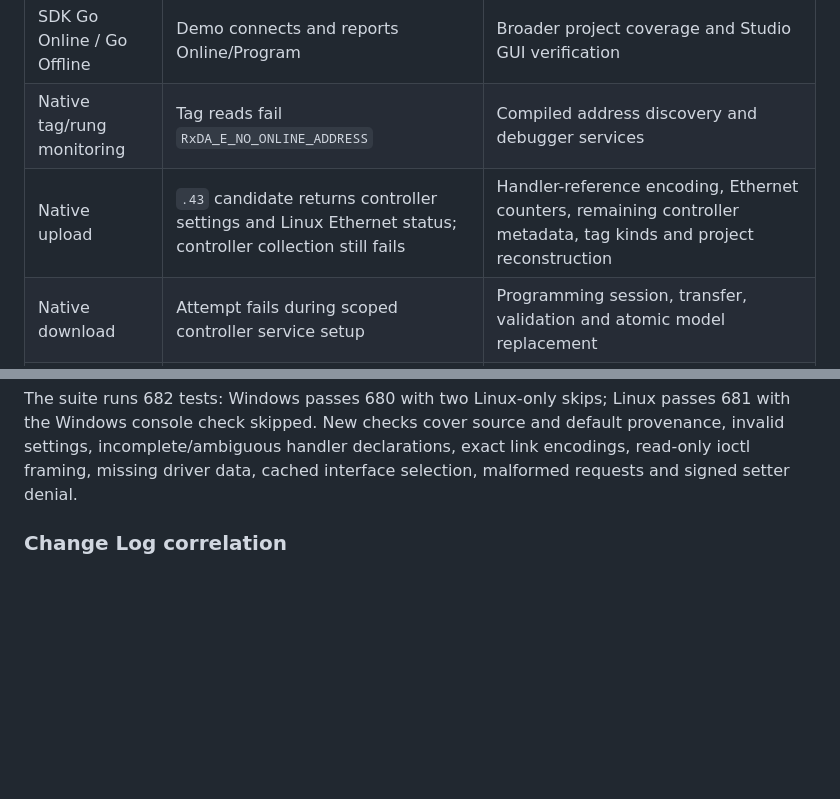
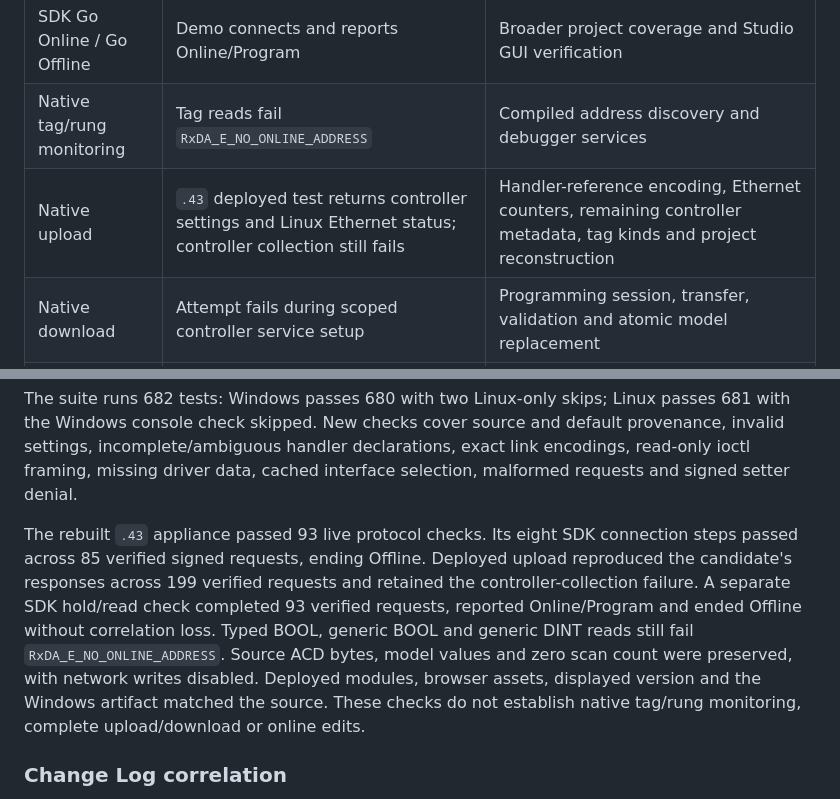
Before and after one commit to votecoffee/Studio5000Emulator, a Markdown page: docs/connectivity.md, 2 parts joined by grey strips. GitHub-like rendering; blank space fills up the shorter version.

Commit message:
Record deployed controller and Ethernet metadata validation

```diff
--- a/docs/connectivity.md
+++ b/docs/connectivity.md
@@ -80,7 +80,7 @@ These are separate native acceptance stages:
 | --- | --- | --- |
 | SDK Go Online / Go Offline | Demo connects and reports Online/Program | Broader project coverage and Studio GUI verification |
 | Native tag/rung monitoring | Tag reads fail `RxDA_E_NO_ONLINE_ADDRESS` | Compiled address discovery and debugger services |
-| Native upload | `.43` candidate returns controller settings and Linux Ethernet status; controller collection still fails | Handler-reference encoding, Ethernet counters, remaining controller metadata, tag kinds and project reconstruction |
+| Native upload | `.43` deployed test returns controller settings and Linux Ethernet status; controller collection still fails | Handler-reference encoding, Ethernet counters, remaining controller metadata, tag kinds and project reconstruction |
 | Native download | Attempt fails during scoped controller service setup | Programming session, transfer, validation and atomic model replacement |
 | Native online edits | Connection succeeds; rung import fails in native Logix Services | Validated import preparation, edit sessions, test/assemble/rollback and change history |
 
@@ -517,6 +517,17 @@ passes 681 with the Windows console check skipped. New checks cover source and
 default provenance, invalid settings, incomplete/ambiguous handler declarations,
 exact link encodings, read-only ioctl framing, missing driver data, cached
 interface selection, malformed requests and signed setter denial.
+
+The rebuilt `.43` appliance passed 93 live protocol checks. Its eight SDK
+connection steps passed across 85 verified signed requests, ending Offline.
+Deployed upload reproduced the candidate's responses across 199 verified
+requests and retained the controller-collection failure. A separate SDK hold/read
+check completed 93 verified requests, reported Online/Program and ended Offline
+without correlation loss. Typed BOOL, generic BOOL and generic DINT reads still
+fail `RxDA_E_NO_ONLINE_ADDRESS`. Source ACD bytes, model values and zero scan count
+were preserved, with network writes disabled. Deployed modules, browser assets,
+displayed version and the Windows artifact matched the source. These checks do
+not establish native tag/rung monitoring, complete upload/download or online edits.
 
 ### Change Log correlation
 
```
Also changed, not shown: README.md (+1 -1 lines), docs/roadmap.md (+1 -1 lines).
